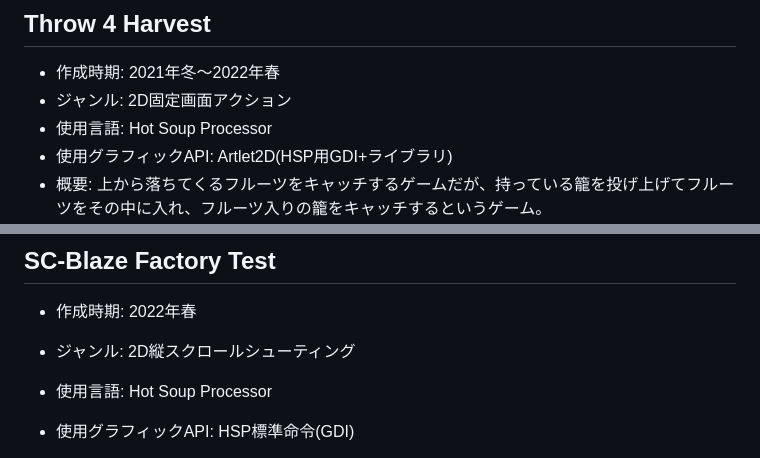
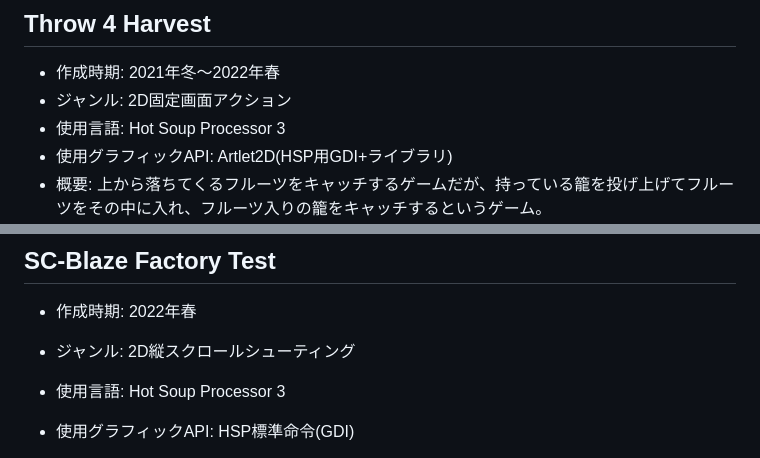
Before and after one commit to nasttymain/portfolio, a Markdown page: ehandmade/game_portfolio.md, 2 parts joined by grey strips. Drawn GitHub-style.

```diff
--- a/ehandmade/game_portfolio.md
+++ b/ehandmade/game_portfolio.md
@@ -29,7 +30,7 @@
 ## Throw 4 Harvest
 * 作成時期: 2021年冬～2022年春
 * ジャンル: 2D固定画面アクション
-* 使用言語: Hot Soup Processor
+* 使用言語: Hot Soup Processor 3
 * 使用グラフィックAPI: Artlet2D(HSP用GDI+ライブラリ)
 * 概要: 上から落ちてくるフルーツをキャッチするゲームだが、持っている籠を投げ上げてフルーツをその中に入れ、フルーツ入りの籠をキャッチするというゲーム。![Throw 4 Harvest](throw4harvest.png "Throw 4 harvest")
   裸のフルーツを落としたら「体力」が1減り、0になるとゲームオーバーとなる。
@@ -45,7 +46,7 @@
 ## SC-Blaze Factory Test
 * 作成時期: 2022年春
 * ジャンル: 2D縦スクロールシューティング
-* 使用言語: Hot Soup Processor
+* 使用言語: Hot Soup Processor 3
 * 使用グラフィックAPI: HSP標準命令(GDI)
 * 概要: 宇宙をテーマとした縦スクロールシューティングゲーム。スコアアタック、ワンプレイ制限時間つき、「1パターンの敵が画面外に出るか、全て倒すと次のパターンの敵が出てくる」という、キャラバンシューティング形式を採った。
 * 工夫点: このゲームを作成した時期、私はシューティング全盛期の作品をいくつかプレイしており(例: 「R-TYPE(アーケード)」、「グラディウス(ファミコン)」「ツインビー(ファミコン)」) これらのシューティングに対して、「基本的に覚えゲーで、初見プレイが難しい」「弾がほとんど出ずかなり正確に狙わないと当てられない(ツインビーなど)、または弾がフルオートで出しっぱなしになり、当てに行くゲームというよりかは避けゲー(多くの弾幕シューティング)」という不満を抱いていた。
```
Also changed, not shown: other parts of ehandmade/game_portfolio.md (+14 -5 lines), ehandmade/modeltool.png (added), 2 other files.
